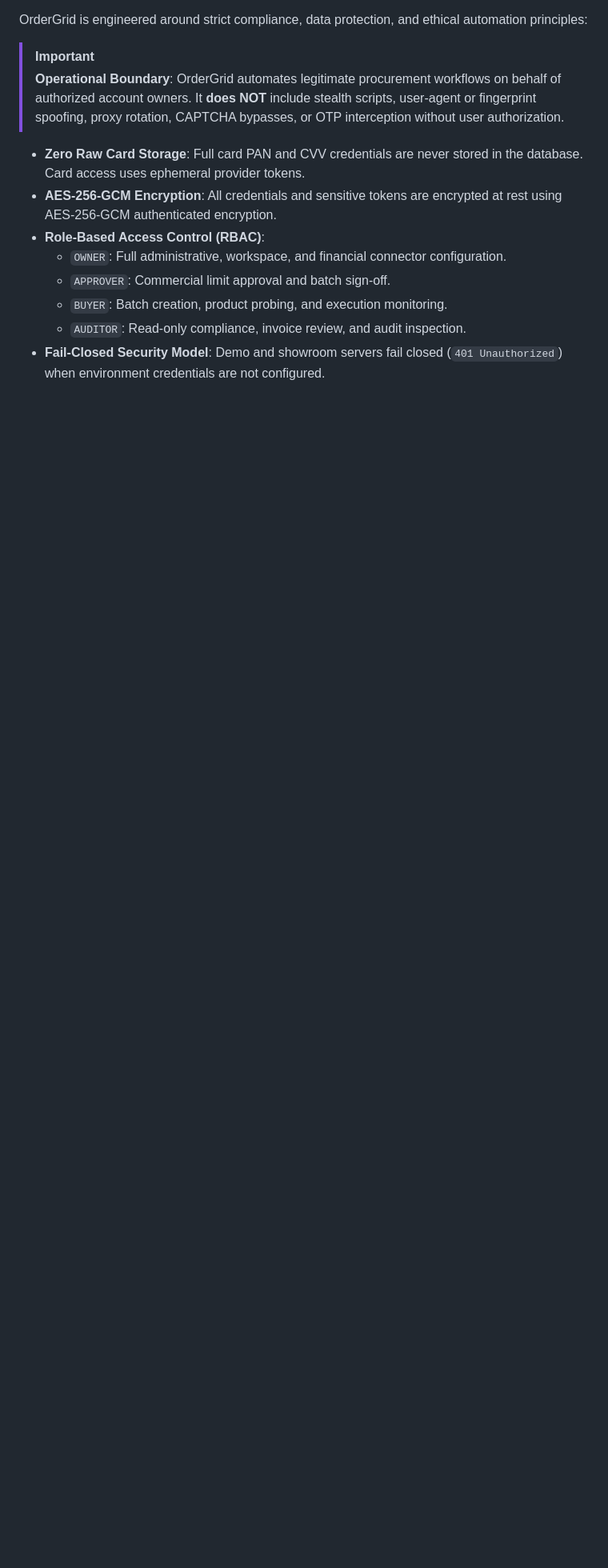
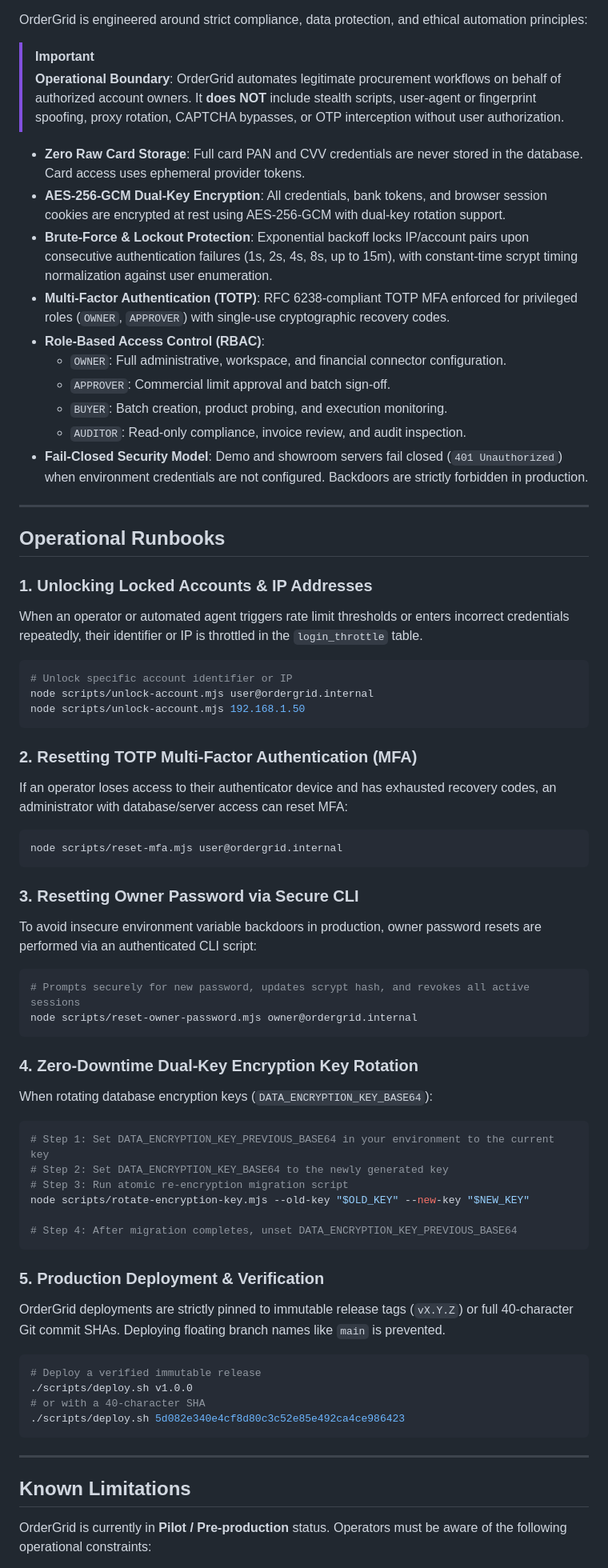
Before and after one commit to Tashima-Tarsh/ordergrid, a Markdown page: README.md, the part around one of its changes. Shown at 80% size. Drawn GitHub-style; blank space fills up the shorter version.

Commit message:
Section 7: Update README with honest pilot status, limitations, and operational runbooks

````diff
--- a/README.md
+++ b/README.md
@@ -177,10 +179,64 @@ OrderGrid is engineered around strict compliance, data protection, and ethical a
 > OrderGrid automates legitimate procurement workflows on behalf of authorized account owners. It **does NOT** include stealth scripts, user-agent or fingerprint spoofing, proxy rotation, CAPTCHA bypasses, or OTP interception without user authorization.
 
 - **Zero Raw Card Storage**: Full card PAN and CVV credentials are never stored in the database. Card access uses ephemeral provider tokens.
-- **AES-256-GCM Encryption**: All credentials and sensitive tokens are encrypted at rest using AES-256-GCM authenticated encryption.
+- **AES-256-GCM Dual-Key Encryption**: All credentials, bank tokens, and browser session cookies are encrypted at rest using AES-256-GCM with dual-key rotation support.
+- **Brute-Force & Lockout Protection**: Exponential backoff locks IP/account pairs upon consecutive authentication failures (1s, 2s, 4s, 8s, up to 15m), with constant-time scrypt timing normalization against user enumeration.
+- **Multi-Factor Authentication (TOTP)**: RFC 6238-compliant TOTP MFA enforced for privileged roles (`OWNER`, `APPROVER`) with single-use cryptographic recovery codes.
 - **Role-Based Access Control (RBAC)**:
   - `OWNER`: Full administrative, workspace, and financial connector configuration.
   - `APPROVER`: Commercial limit approval and batch sign-off.
   - `BUYER`: Batch creation, product probing, and execution monitoring.
   - `AUDITOR`: Read-only compliance, invoice review, and audit inspection.
-- **Fail-Closed Security Model**: Demo and showroom servers fail closed (`401 Unauthorized`) when environment credentials are not configured.
+- **Fail-Closed Security Model**: Demo and showroom servers fail closed (`401 Unauthorized`) when environment credentials are not configured. Backdoors are strictly forbidden in production.
+
+---
+
+## Operational Runbooks
+
+### 1. Unlocking Locked Accounts & IP Addresses
+When an operator or automated agent triggers rate limit thresholds or enters incorrect credentials repeatedly, their identifier or IP is throttled in the `login_throttle` table.
+```bash
+# Unlock specific account identifier or IP
+node scripts/unlock-account.mjs user@ordergrid.internal
+node scripts/unlock-account.mjs 192.168.1.50
+```
+
+### 2. Resetting TOTP Multi-Factor Authentication (MFA)
+If an operator loses access to their authenticator device and has exhausted recovery codes, an administrator with database/server access can reset MFA:
+```bash
+node scripts/reset-mfa.mjs user@ordergrid.internal
+```
+
+### 3. Resetting Owner Password via Secure CLI
+To avoid insecure environment variable backdoors in production, owner password resets are performed via an authenticated CLI script:
+```bash
+# Prompts securely for new password, updates scrypt hash, and revokes all active sessions
+node scripts/reset-owner-password.mjs owner@ordergrid.internal
+```
+
+### 4. Zero-Downtime Dual-Key Encryption Key Rotation
+When rotating database encryption keys (`DATA_ENCRYPTION_KEY_BASE64`):
+```bash
+# Step 1: Set DATA_ENCRYPTION_KEY_PREVIOUS_BASE64 in your environment to the current key
+# Step 2: Set DATA_ENCRYPTION_KEY_BASE64 to the newly generated key
+# Step 3: Run atomic re-encryption migration script
+node scripts/rotate-encryption-key.mjs --old-key "$OLD_KEY" --new-key "$NEW_KEY"
+
+# Step 4: After migration completes, unset DATA_ENCRYPTION_KEY_PREVIOUS_BASE64
+```
+
+### 5. Production Deployment & Verification
+OrderGrid deployments are strictly pinned to immutable release tags (`vX.Y.Z`) or full 40-character Git commit SHAs. Deploying floating branch names like `main` is prevented.
+```bash
+# Deploy a verified immutable release
+./scripts/deploy.sh v1.0.0
+# or with a 40-character SHA
+./scripts/deploy.sh 5d082e340e4cf8d80c3c52e85e492ca4ce986423
+```
+
+---
+
+## Known Limitations
+
+OrderGrid is currently in **Pilot / Pre-production** status. Operators must be aware of the following operational constraints:
+
````
Also changed, not shown: other parts of README.md (+20 -4 lines).
